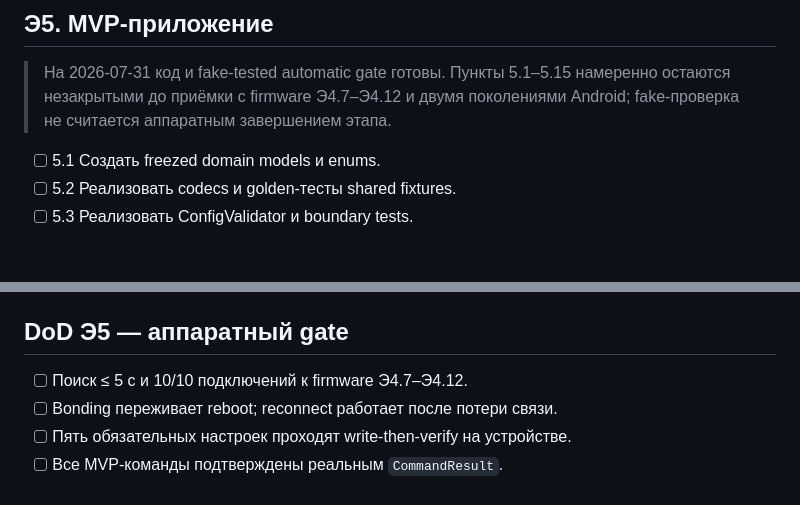
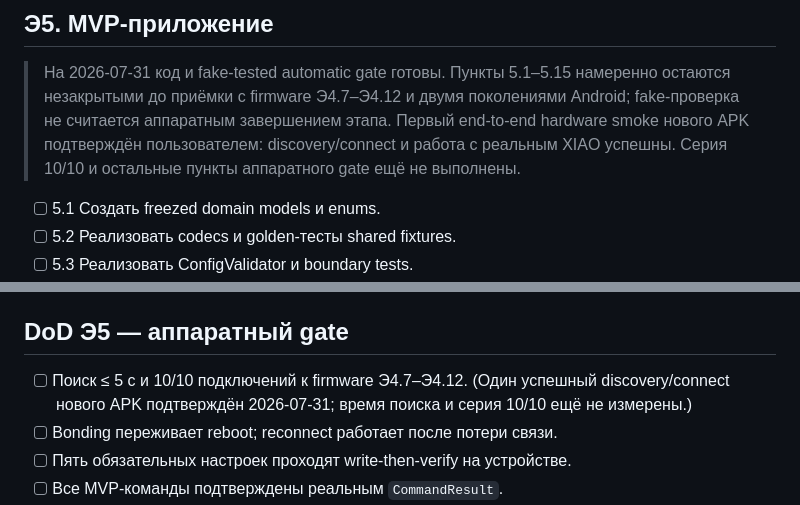
Before and after one commit to MrDaila007/velopulse, a Markdown page: tasks/mobile/README.md, 2 parts joined by grey strips. Drawn GitHub-style; blank space fills up the shorter version.

```diff
--- a/tasks/mobile/README.md
+++ b/tasks/mobile/README.md
@@ -5,6 +5,9 @@
 > На 2026-07-31 код и fake-tested automatic gate готовы. Пункты 5.1–5.15
 > намеренно остаются незакрытыми до приёмки с firmware Э4.7–Э4.12 и двумя
 > поколениями Android; fake-проверка не считается аппаратным завершением этапа.
+> Первый end-to-end hardware smoke нового APK подтверждён пользователем:
+> discovery/connect и работа с реальным XIAO успешны. Серия 10/10 и остальные
+> пункты аппаратного gate ещё не выполнены.
 
 - [ ] 5.1 Создать freezed domain models и enums.
 - [ ] 5.2 Реализовать codecs и golden-тесты shared fixtures.
@@ -55,6 +58,8 @@
 ## DoD Э5 — аппаратный gate
 
 - [ ] Поиск ≤ 5 с и 10/10 подключений к firmware Э4.7–Э4.12.
+  (Один успешный discovery/connect нового APK подтверждён 2026-07-31; время поиска
+  и серия 10/10 ещё не измерены.)
 - [ ] Bonding переживает reboot; reconnect работает после потери связи.
 - [ ] Пять обязательных настроек проходят write-then-verify на устройстве.
 - [ ] Все MVP-команды подтверждены реальным `CommandResult`.
```
Also changed, not shown: STATUS.md (+16 -16 lines), TODO.md (+5 -3 lines).
